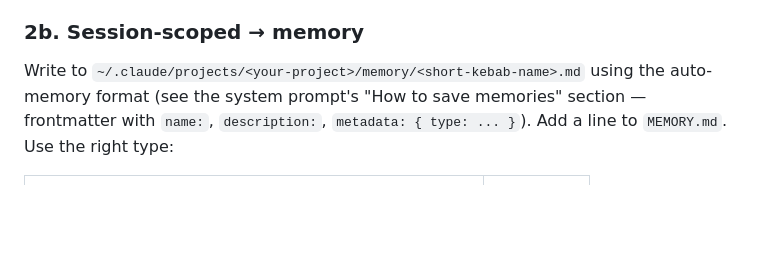
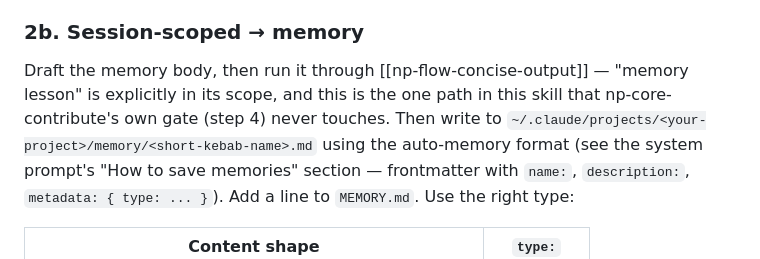
Before and after one commit to pat-browne/nervepack, a Markdown page: skills/np-core-capture-learning/SKILL.md, the part around the change. GitHub-like rendering; blank space fills up the shorter version.

```diff
--- a/skills/np-core-capture-learning/SKILL.md
+++ b/skills/np-core-capture-learning/SKILL.md
@@ -57,7 +57,10 @@ check `INDEX.md`, pick the right skill (extend over create), write the
 edit, regenerate index, diff, commit, ask before push.
 
 ### 2b. Session-scoped → memory
-Write to `~/.claude/projects/<your-project>/memory/<short-kebab-name>.md`
+Draft the memory body, then run it through [[np-flow-concise-output]] —
+"memory lesson" is explicitly in its scope, and this is the one path in this
+skill that np-core-contribute's own gate (step 4) never touches. Then write
+to `~/.claude/projects/<your-project>/memory/<short-kebab-name>.md`
 using the auto-memory format (see the system prompt's "How to save
 memories" section — frontmatter with `name:`, `description:`,
 `metadata: { type: ... }`). Add a line to `MEMORY.md`. Use the right type:
```
Also changed, not shown: skills/np-core-contribute/SKILL.md (+6 -2 lines).
